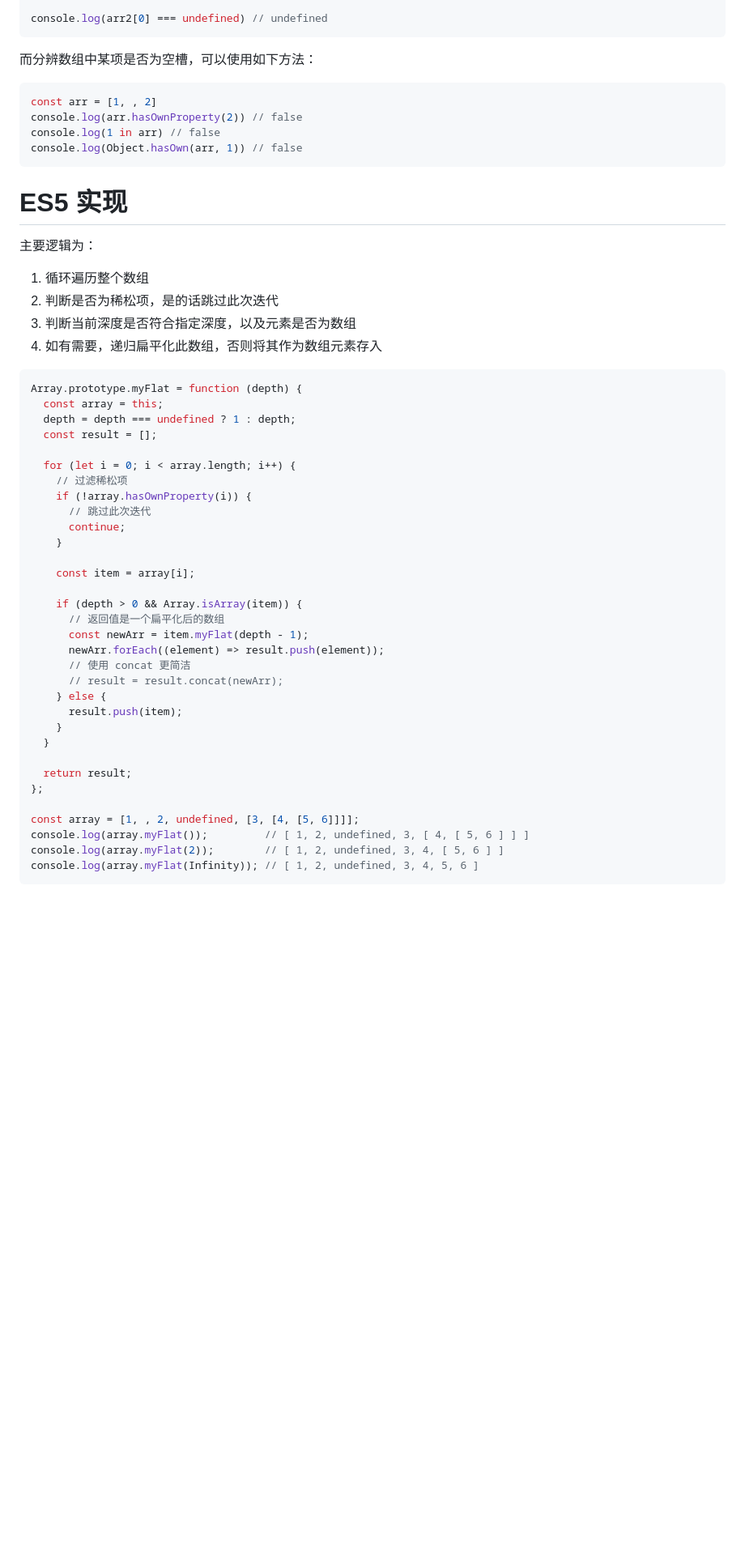
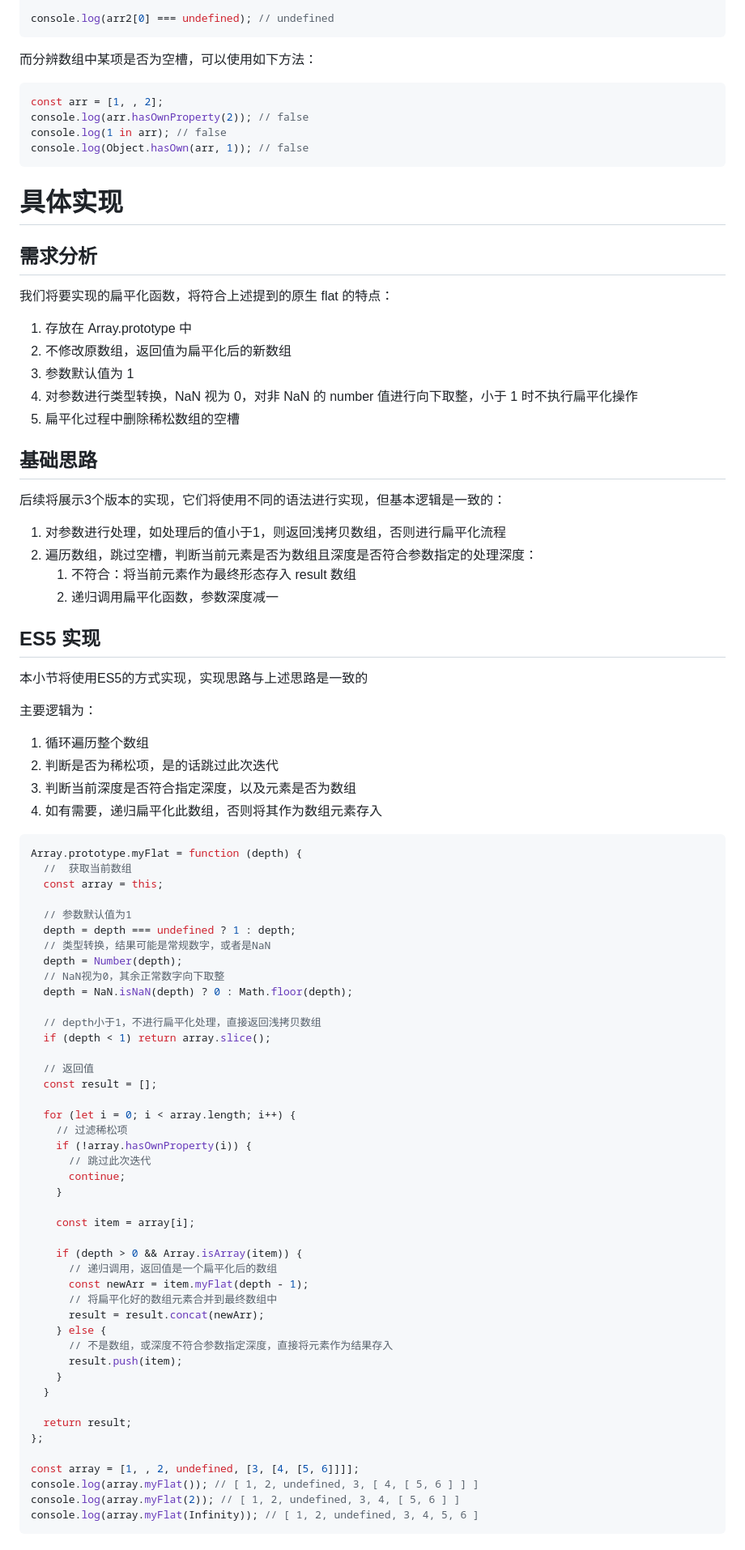
Before and after one commit to lrhhaha/study-notes, a Markdown page: frontend/手写JS/数组扁平化.md, the part around the change printed below. Shown: that part at 81% size. Rendered like a GitHub page; blank space fills up the shorter version.

````diff
--- a/frontend/手写JS/数组扁平化.md
+++ b/frontend/手写JS/数组扁平化.md
@@ -85,16 +77,39 @@ console.log(arr2) // [<3 empty item>]
 
-console.log(arr2[0] === undefined) // undefined
-```
-而分辨数组中某项是否为空槽，可以使用如下方法：
-```javascript
-const arr = [1, , 2]
-console.log(arr.hasOwnProperty(2)) // false
-console.log(1 in arr) // false
-console.log(Object.hasOwn(arr, 1)) // false
+console.log(arr2[0] === undefined); // undefined
 ```
 
+而分辨数组中某项是否为空槽，可以使用如下方法：
 
-# ES5 实现
+```javascript
+const arr = [1, , 2];
+console.log(arr.hasOwnProperty(2)); // false
+console.log(1 in arr); // false
+console.log(Object.hasOwn(arr, 1)); // false
+```
+
+# 具体实现
+
+## 需求分析
+
+我们将要实现的扁平化函数，将符合上述提到的原生 flat 的特点：
+
+1. 存放在 Array.prototype 中
+2. 不修改原数组，返回值为扁平化后的新数组
+3. 参数默认值为 1
+4. 对参数进行类型转换，NaN 视为 0，对非 NaN 的 number 值进行向下取整，小于 1 时不执行扁平化操作
+5. 扁平化过程中删除稀松数组的空槽
+
+## 基础思路
+后续将展示3个版本的实现，它们将使用不同的语法进行实现，但基本逻辑是一致的：
+
+1. 对参数进行处理，如处理后的值小于1，则返回浅拷贝数组，否则进行扁平化流程
+2. 遍历数组，跳过空槽，判断当前元素是否为数组且深度是否符合参数指定的处理深度：
+   1. 不符合：将当前元素作为最终形态存入 result 数组
+   2. 递归调用扁平化函数，参数深度减一
+
+## ES5 实现
+本小节将使用ES5的方式实现，实现思路与上述思路是一致的
+
 主要逻辑为：
 1. 循环遍历整个数组
 2. 判断是否为稀松项，是的话跳过此次迭代
@@ -103,8 +118,20 @@ console.log(Object.hasOwn(arr, 1)) // false
 
 ```javascript
 Array.prototype.myFlat = function (depth) {
+  //  获取当前数组
   const array = this;
+
+  // 参数默认值为1
   depth = depth === undefined ? 1 : depth;
+  // 类型转换，结果可能是常规数字，或者是NaN
+  depth = Number(depth);
+  // NaN视为0，其余正常数字向下取整
+  depth = NaN.isNaN(depth) ? 0 : Math.floor(depth);
+
+  // depth小于1，不进行扁平化处理，直接返回浅拷贝数组
+  if (depth < 1) return array.slice();
+
+  // 返回值
   const result = [];
 
   for (let i = 0; i < array.length; i++) {
@@ -117,12 +144,12 @@ Array.prototype.myFlat = function (depth) {
     const item = array[i];
 
     if (depth > 0 && Array.isArray(item)) {
-      // 返回值是一个扁平化后的数组
+      // 递归调用，返回值是一个扁平化后的数组
       const newArr = item.myFlat(depth - 1);
-      newArr.forEach((element) => result.push(element));
-      // 使用 concat 更简洁
-      // result = result.concat(newArr);
+      // 将扁平化好的数组元素合并到最终数组中
+      result = result.concat(newArr);
     } else {
+      // 不是数组，或深度不符合参数指定深度，直接将元素作为结果存入
       result.push(item);
     }
   }
@@ -131,8 +158,8 @@ Array.prototype.myFlat = function (depth) {
 };
 
 const array = [1, , 2, undefined, [3, [4, [5, 6]]]];
-console.log(array.myFlat());         // [ 1, 2, undefined, 3, [ 4, [ 5, 6 ] ] ]
-console.log(array.myFlat(2));        // [ 1, 2, undefined, 3, 4, [ 5, 6 ] ]
+console.log(array.myFlat()); // [ 1, 2, undefined, 3, [ 4, [ 5, 6 ] ] ]
+console.log(array.myFlat(2)); // [ 1, 2, undefined, 3, 4, [ 5, 6 ] ]
 console.log(array.myFlat(Infinity)); // [ 1, 2, undefined, 3, 4, 5, 6 ]
 ```
 
````
Also changed, not shown: other parts of frontend/手写JS/数组扁平化.md (+108 -90 lines), frontend/assets/images/05.png (added), 1 other file.
